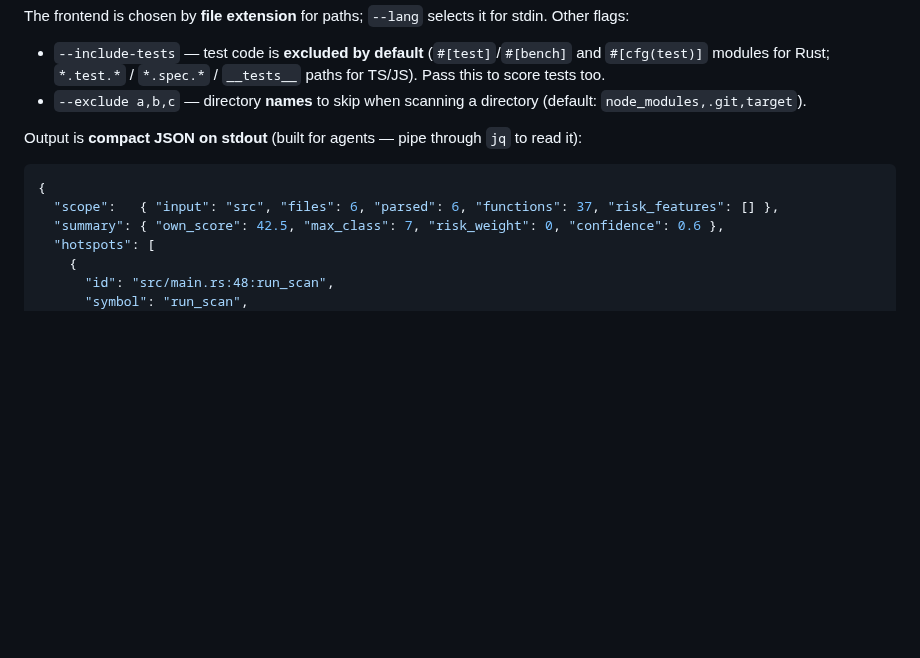
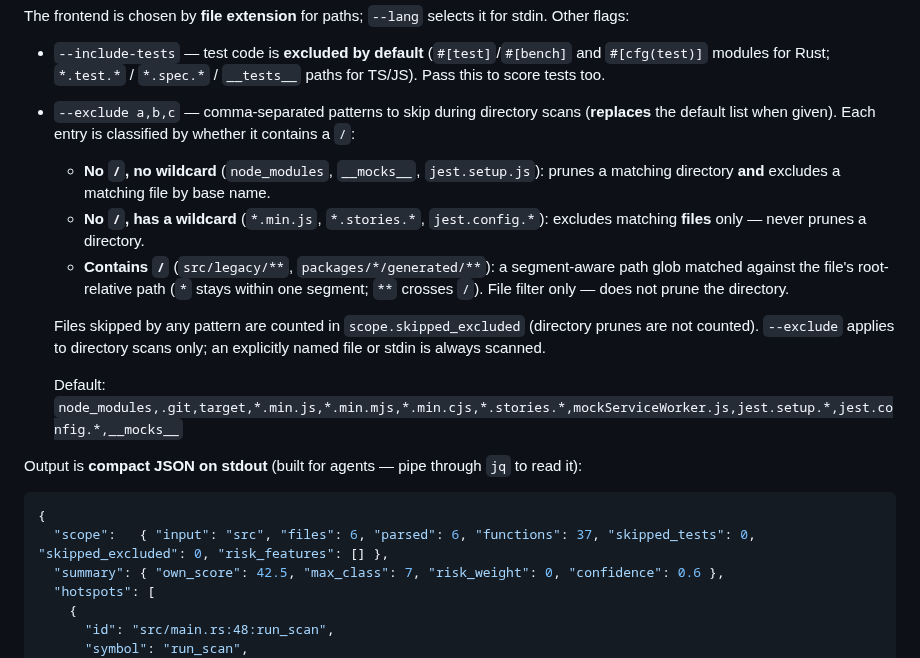
Before and after one commit to caasi/fxrank, a Markdown page: README.md, the part around the change. Drawn GitHub-style; blank space fills up the shorter version.

Commit message:
docs: document the three-class --exclude matcher + skipped_excluded (#6)
Update README and CLAUDE.md for the new --exclude semantics, the default
skip list, replace behavior, the directory-scan-only scope, and the
scope.skipped_excluded field (incl. the JSON output example).

Co-Authored-By: Claude Opus 4.8 (1M context) <noreply@anthropic.com>
Claude-Session: https://claude.ai/code/session_017JVvTJsDCjhHPZepUyYwUp

````diff
--- a/README.md
+++ b/README.md
@@ -73,14 +73,28 @@ Other flags:
 - `--include-tests` — test code is **excluded by default** (`#[test]`/`#[bench]` and
   `#[cfg(test)]` modules for Rust; `*.test.*` / `*.spec.*` / `__tests__` paths for TS/JS).
   Pass this to score tests too.
-- `--exclude a,b,c` — directory **names** to skip when scanning a directory
-  (default: `node_modules,.git,target`).
+- `--exclude a,b,c` — comma-separated patterns to skip during directory scans
+  (**replaces** the default list when given). Each entry is classified by whether it
+  contains a `/`:
+  - **No `/`, no wildcard** (`node_modules`, `__mocks__`, `jest.setup.js`): prunes a
+    matching directory **and** excludes a matching file by base name.
+  - **No `/`, has a wildcard** (`*.min.js`, `*.stories.*`, `jest.config.*`): excludes
+    matching **files** only — never prunes a directory.
+  - **Contains `/`** (`src/legacy/**`, `packages/*/generated/**`): a segment-aware
+    path glob matched against the file's root-relative path (`*` stays within one
+    segment; `**` crosses `/`). File filter only — does not prune the directory.
+
+  Files skipped by any pattern are counted in `scope.skipped_excluded` (directory
+  prunes are not counted). `--exclude` applies to directory scans only; an explicitly
+  named file or stdin is always scanned.
+
+  Default: `node_modules,.git,target,*.min.js,*.min.mjs,*.min.cjs,*.stories.*,mockServiceWorker.js,jest.setup.*,jest.config.*,__mocks__`
 
 Output is **compact JSON on stdout** (built for agents — pipe through `jq` to read it):
 
 ```jsonc
 {
-  "scope":   { "input": "src", "files": 6, "parsed": 6, "functions": 37, "risk_features": [] },
+  "scope":   { "input": "src", "files": 6, "parsed": 6, "functions": 37, "skipped_tests": 0, "skipped_excluded": 0, "risk_features": [] },
   "summary": { "own_score": 42.5, "max_class": 7, "risk_weight": 0, "confidence": 0.6 },
   "hotspots": [
     {
````
Also changed, not shown: CLAUDE.md (+10 -0 lines).
